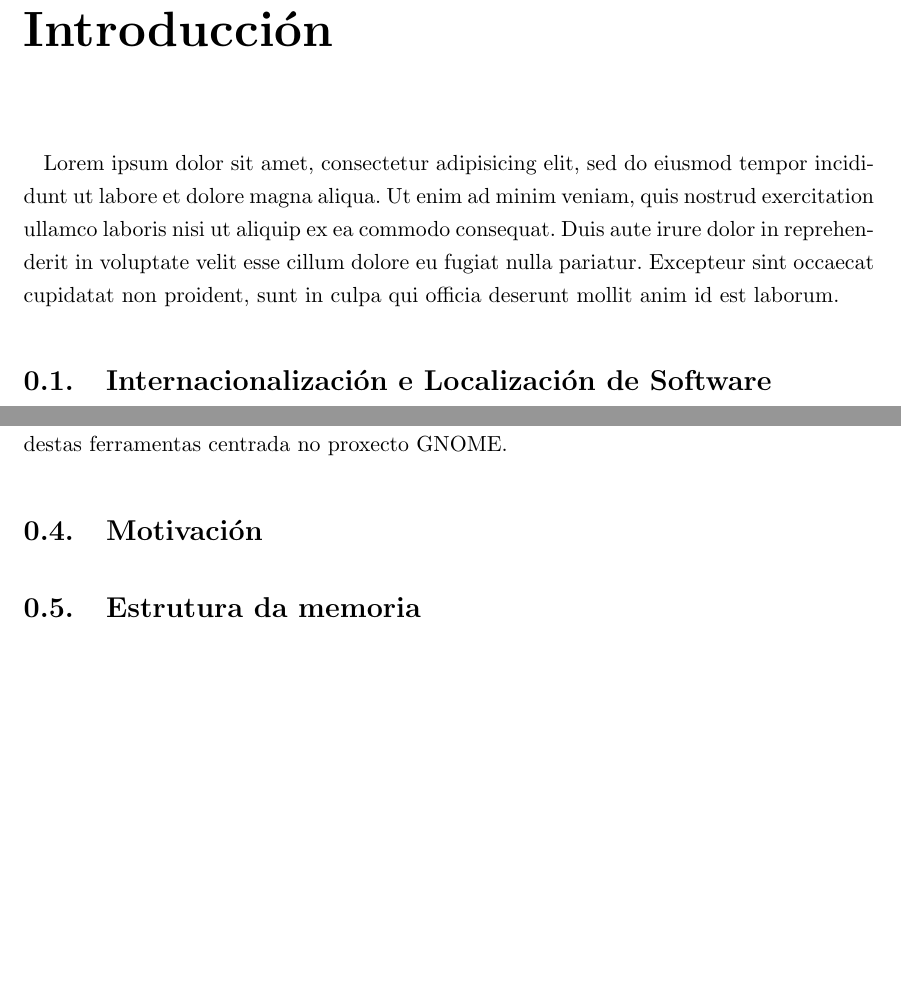
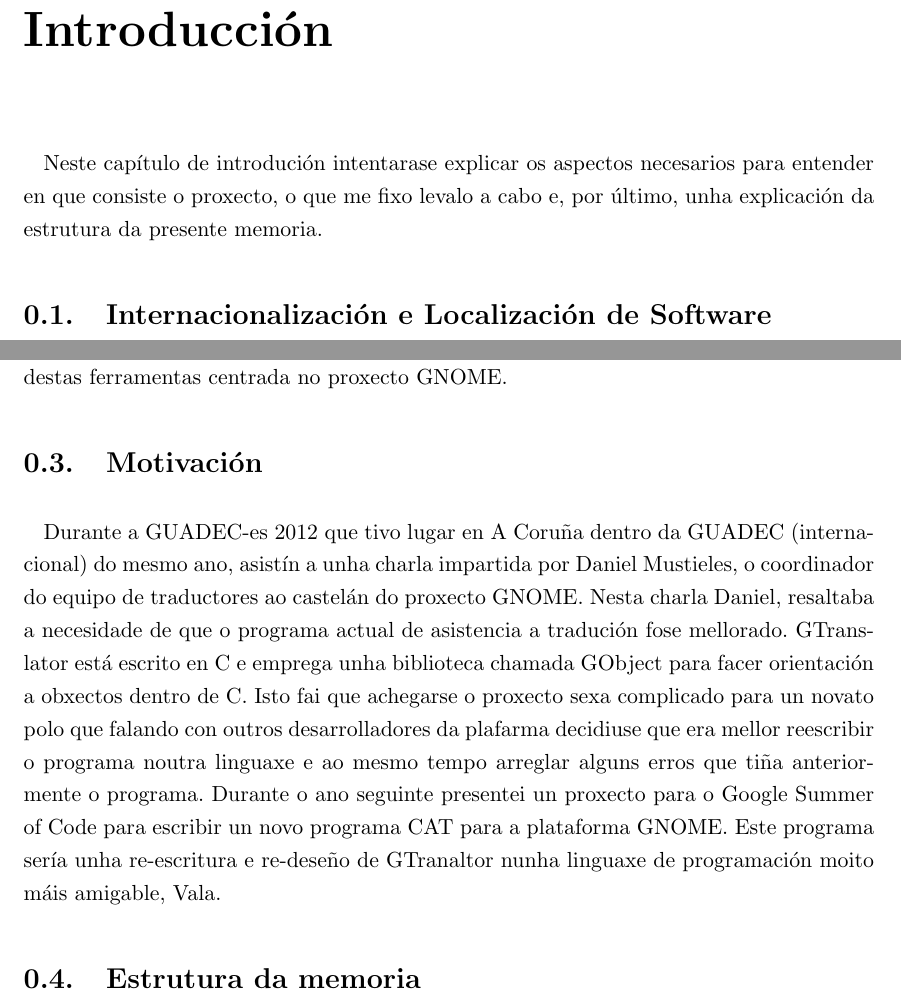
Before and after one commit to chavaone/memoria-pfc, a LaTeX book (pfc.tex, which reads 000_frontmatter_intro.tex): two parts of pages 14 and 16 of 78 before the commit and two parts of pages 14 and 16 of 79 after it, joined at a grey line, cut so that both start at the same text, the shorter picture padded with empty space. Compiled offline with pdfLaTeX.

Commit message:
Engadir introdución

```diff
--- a/000_frontmatter_intro.tex
+++ b/000_frontmatter_intro.tex
@@ -7,12 +7,7 @@
 
 \chapter[Introducción]{Introducción}
 
-Lorem ipsum dolor sit amet, consectetur adipisicing elit, sed do eiusmod
-tempor incididunt ut labore et dolore magna aliqua. Ut enim ad minim veniam,
-quis nostrud exercitation ullamco laboris nisi ut aliquip ex ea commodo
-consequat. Duis aute irure dolor in reprehenderit in voluptate velit esse
-cillum dolore eu fugiat nulla pariatur. Excepteur sint occaecat cupidatat non
-proident, sunt in culpa qui officia deserunt mollit anim id est laborum.
+Neste capítulo de introdución intentarase explicar os aspectos necesarios para entender en que consiste o proxecto, o que me fixo levalo a cabo e, por último, unha explicación da estrutura da presente memoria.
 
 \section{Internacionalización e Localización de Software}
 A internacionalización é o proceso de adaptación dun software para que este poida ser adaptado a varios idiomas e ser usado en diferentes rexións sen modificar a súa enxeñería. A localización de software consiste na adaptación de dito software a unha rexión determinada. Isto aínda que afecta fundamentalmente o idioma, tamén ten outros elementos como as divisas a forma de formatear as datas ou simbolos que nunhas areas teñen un significado e noutras outro.
@@ -45,9 +40,9 @@ Outros proxectos de software como Facebook, Twitter ou, dentro do software libre
 Para que os traductores poidan traballar de forma comoda é necesario a existencia de ferramentas que lle faciliten o traballo. Estas ferramentas coñecense como CAT, que é o acronimo de Computer Assisted Translation. Neste traballo pretende realizarse unha destas ferramentas centrada no proxecto GNOME.
 
 \section{Motivación}
+Durante a GUADEC-es 2012 que tivo lugar en A Coruña dentro da GUADEC (internacional) do mesmo ano, asistín a unha charla impartida por Daniel Mustieles, o coordinador do equipo de traductores ao castelán do proxecto GNOME. Nesta charla Daniel, resaltaba a necesidade de que o programa actual de asistencia a tradución fose mellorado. GTranslator está escrito en C e emprega unha biblioteca chamada GObject para facer orientación a obxectos dentro de C. Isto fai que achegarse o proxecto sexa complicado para un novato polo que falando con outros desarrolladores da plafarma decidiuse que era mellor reescribir o programa noutra linguaxe e ao mesmo tempo arreglar alguns erros que tiña anteriormente o programa. Durante o ano seguinte presentei un proxecto para o Google Summer of Code para escribir un novo programa CAT para a plataforma GNOME. Este programa sería unha re-escritura e re-deseño de GTranaltor nunha linguaxe de programación moito máis amigable, Vala.
 
 \section{Estrutura da memoria}
-
 
 In a dolor sed odio eleifend varius. Nam ullamcorper. Curabitur ut erat vulputate nisi molestie tempus. Sed aliquam rutrum odio. In mollis. Fusce consectetuer lorem nec diam. Sed mollis lacinia purus. Curabitur feugiat hendrerit neque. Quisque auctor laoreet diam. Curabitur sit amet nisi. Fusce velit massa, dignissim quis, bibendum eget, vehicula mattis, leo. Morbi auctor leo sit amet nibh. Lorem ipsum dolor sit amet, consectetuer adipiscing elit. Nullam enim. Pellentesque hendrerit, augue non vulputate semper, sem lorem pharetra nibh, sit amet egestas massa diam ac augue. In dui nulla, egestas nec, pulvinar suscipit, tincidunt ornare, nisi. Duis tristique tortor quis magna. Vestibulum faucibus lorem nec neque. Sed nec nibh. Nunc condimentum. Maecenas neque. Nullam pretium est non risus. Etiam gravida. Maecenas nisl. Fusce pharetra odio in tortor. Integer orci turpis, interdum eget, vulputate sed, tristique a, metus. Duis vitae dui quis lectus pretium aliquam. Praesent quam.
 
```
Also changed, not shown: 000_frontmatter_intro.tex (2 more changed lines).
